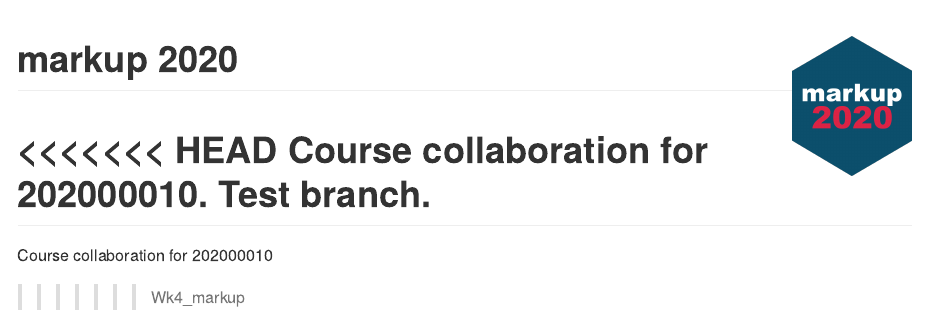
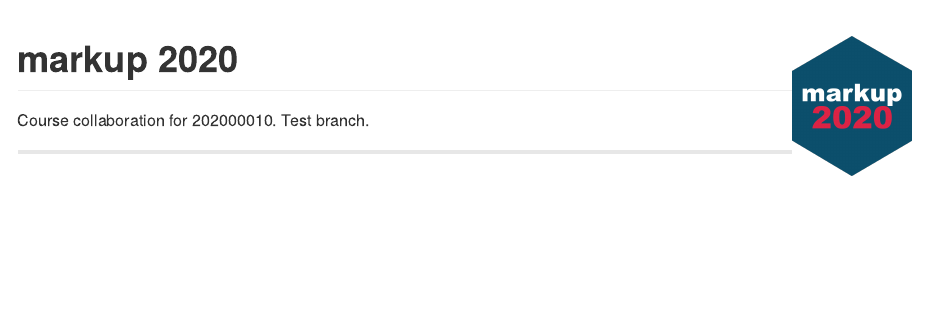
Before and after one commit to gerkovink/markup2020, an R Markdown document (README.Rmd): the page in a window 1100 px wide, from its top. The pictures show the output file README.md that the author committed with the source, drawn offline in the style of GitHub.

Commit message:
resolve automatic pull

```diff
--- a/README.Rmd
+++ b/README.Rmd
@@ -17,10 +17,6 @@ options(width = 60, digits = 3)
 
 # markup 2020 <a href='https://github.com/gerkovink/markup2020'><img src='markup_sticker_SMALL.png' align="right" height="139" /></a>
 
-<<<<<<< HEAD
 Course collaboration for 202000010. Test branch.
-=======
-Course collaboration for 202000010
->>>>>>> Wk4_markup
 
 ---
```
Also changed, not shown: README.md.
